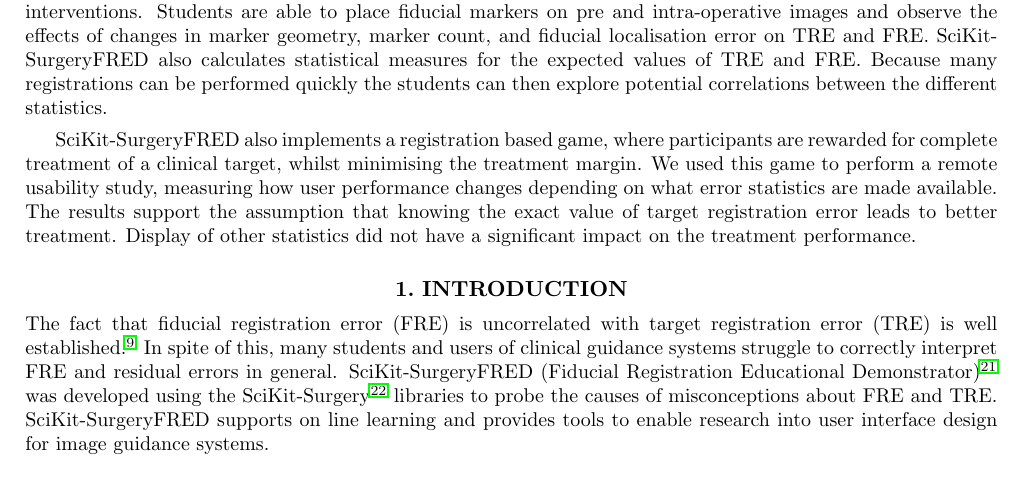
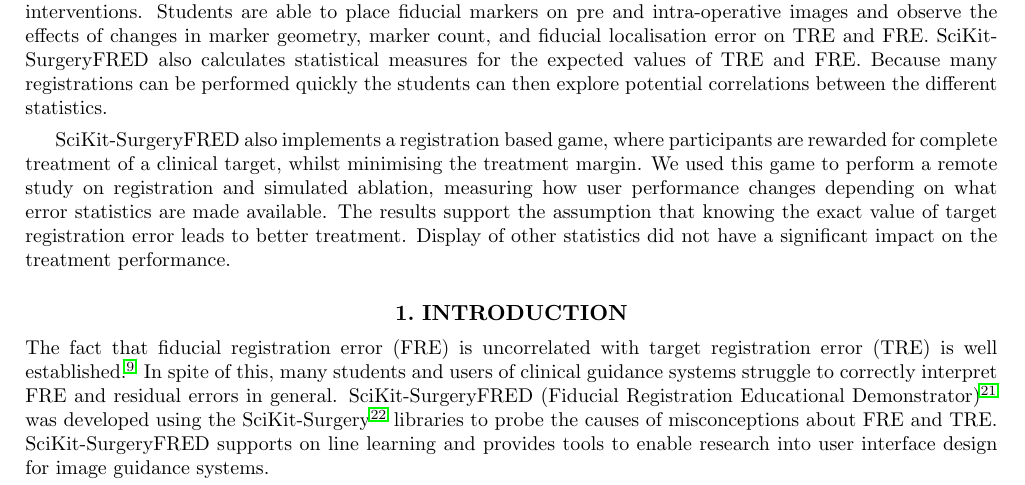
Before and after one commit to SciKit-Surgery/scikit-surgeryfred-paper, a LaTeX paper (surgeryfred-paper.tex, which reads abstract_250.tex): part of page 1 of 12, cut so that both start at the same text. Compiled offline with pdfLaTeX.

Commit message:
Issue #6 changed usability to registration and ablation in abstract

```diff
--- a/abstract_250.tex
+++ b/abstract_250.tex
@@ -2,4 +2,4 @@
 
 SciKit-SurgeryFRED can be used to enable remote tutorials covering the statistics relevant to image guided interventions. Students are able to place fiducial markers on pre and intra-operative images and observe the effects of changes in marker geometry, marker count, and fiducial localisation error on TRE and FRE. SciKit-SurgeryFRED also calculates statistical measures for the expected values of TRE and FRE. Because many registrations can be performed quickly the students can then explore potential correlations between the different statistics.
 
-SciKit-SurgeryFRED also implements a registration based game, where participants are rewarded for complete treatment of a clinical target, whilst minimising the treatment margin. We used this game to perform a remote usability study, measuring how user performance changes depending on what error statistics are made available. The results support the assumption that knowing the exact value of target registration error leads to better treatment. Display of other statistics did not have a significant impact on the treatment performance.
+SciKit-SurgeryFRED also implements a registration based game, where participants are rewarded for complete treatment of a clinical target, whilst minimising the treatment margin. We used this game to perform a remote study on registration and simulated ablation, measuring how user performance changes depending on what error statistics are made available. The results support the assumption that knowing the exact value of target registration error leads to better treatment. Display of other statistics did not have a significant impact on the treatment performance.
```
